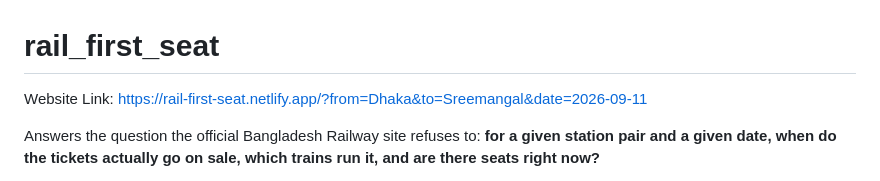
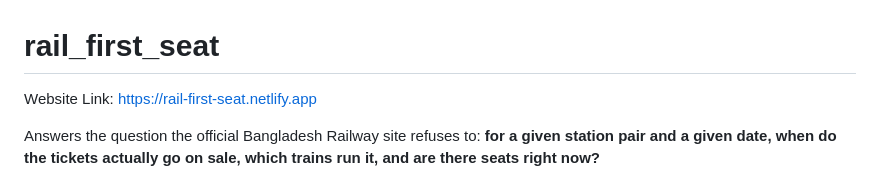
Before and after one commit to Liad-hossain/rail_first_seat, a Markdown page: README.md, the part around the change. Drawn GitHub-style.

```diff
--- a/README.md
+++ b/README.md
@@ -1,5 +1,5 @@
 # rail_first_seat
-Website Link: https://rail-first-seat.netlify.app/?from=Dhaka&to=Sreemangal&date=2026-09-11
+Website Link: https://rail-first-seat.netlify.app
 
 Answers the question the official Bangladesh Railway site refuses to: **for a
 given station pair and a given date, when do the tickets actually go on sale,
```
